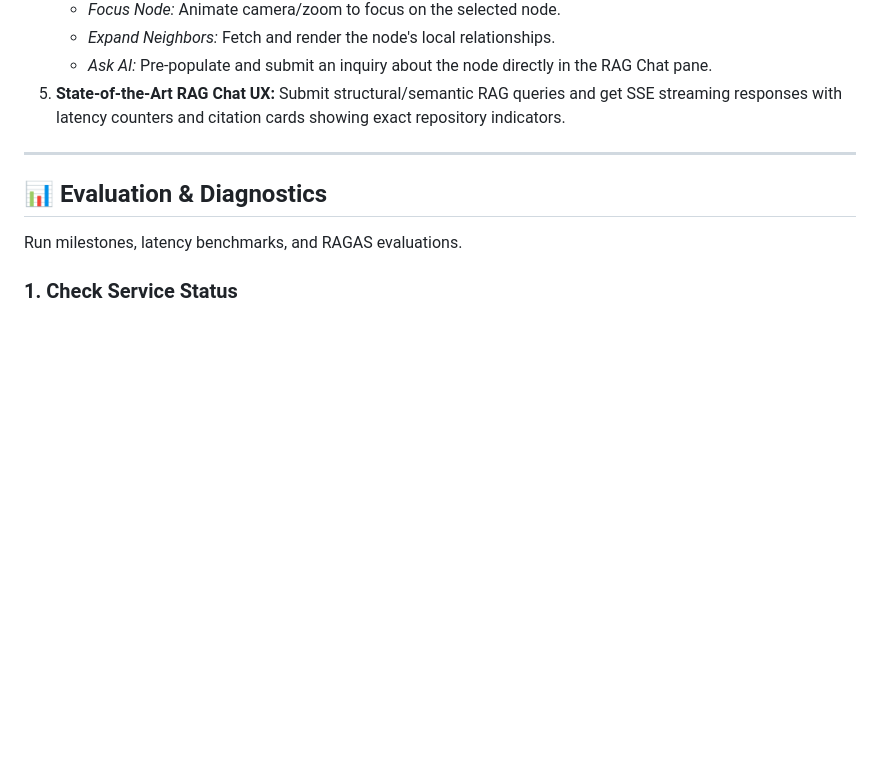
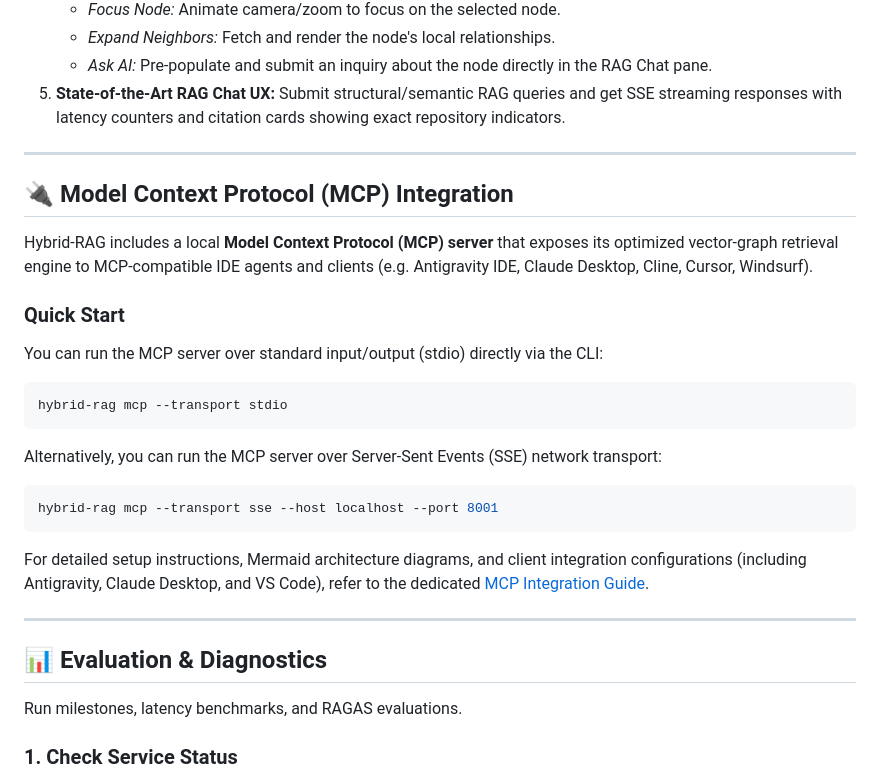
Before and after one commit to trantienduat/hybrid-RAG, a Markdown page: docs/usage.md, the part around the change. GitHub-like rendering; blank space fills up the shorter version.

Commit message:
docs: add MCP Integration section to usage.md

````diff
--- a/docs/usage.md
+++ b/docs/usage.md
@@ -148,6 +148,25 @@ The newly redesigned premium interface enables:
 
 ---
 
+## 🔌 Model Context Protocol (MCP) Integration
+
+Hybrid-RAG includes a local **Model Context Protocol (MCP) server** that exposes its optimized vector-graph retrieval engine to MCP-compatible IDE agents and clients (e.g. Antigravity IDE, Claude Desktop, Cline, Cursor, Windsurf).
+
+### Quick Start
+You can run the MCP server over standard input/output (stdio) directly via the CLI:
+```bash
+hybrid-rag mcp --transport stdio
+```
+
+Alternatively, you can run the MCP server over Server-Sent Events (SSE) network transport:
+```bash
+hybrid-rag mcp --transport sse --host localhost --port 8001
+```
+
+For detailed setup instructions, Mermaid architecture diagrams, and client integration configurations (including Antigravity, Claude Desktop, and VS Code), refer to the dedicated [MCP Integration Guide](mcp.md).
+
+---
+
 ## 📊 Evaluation & Diagnostics
 
 Run milestones, latency benchmarks, and RAGAS evaluations.
````
